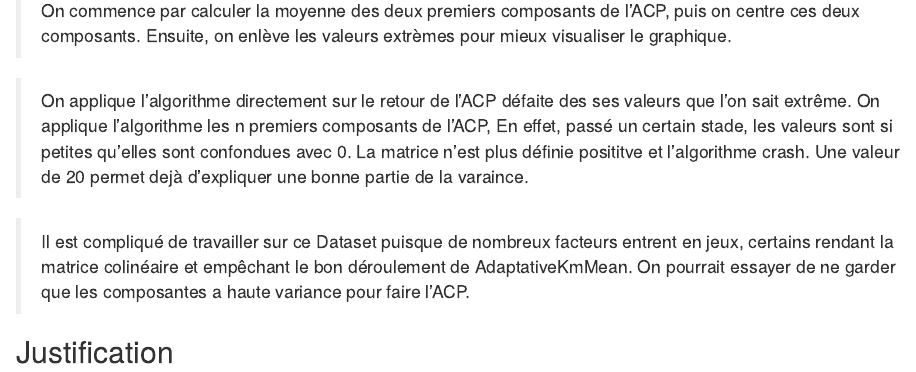
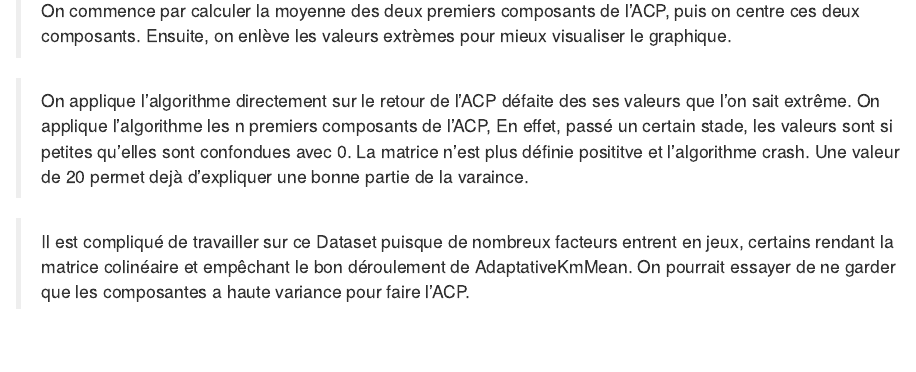
Before and after one commit to daliearn/SY09P1, an R Markdown document (Rapport.Rmd): the page in a window 1100 px wide, from 15050 px down. Rendered offline with R 4.5, knitr and Pandoc, with nearby package versions; code that draws random numbers runs with fixed seeds of ours; some code elsewhere in the file could not run offline.

Commit message:
Final commit

````diff
--- a/Rapport.Rmd
+++ b/Rapport.Rmd
@@ -495,9 +495,3 @@ plot(spamPlot, col = c("red", "blue")[adaptativeKmeans(ACPSpam$scores[indexesToR
 > On applique l'algorithme directement sur le retour de l'ACP défaite des ses valeurs que l'on sait extrême. On applique l'algorithme les n premiers composants de l'ACP, En effet, passé un certain stade, les valeurs sont si petites qu'elles sont confondues avec 0. La matrice n'est plus définie posititve et l'algorithme crash. Une valeur de 20 permet dejà d'expliquer une bonne partie de la varaince.
 
 > Il est compliqué de travailler sur ce Dataset puisque de nombreux facteurs entrent en jeux, certains rendant la matrice colinéaire et empêchant le bon déroulement de AdaptativeKmMean. On pourrait essayer de ne garder que les composantes a haute variance pour faire l'ACP.
-
-## Justification
-
-```{r}
-
-```
````
Also changed, not shown: Rapport.nb.html, tp-sy09.pdf (added).
